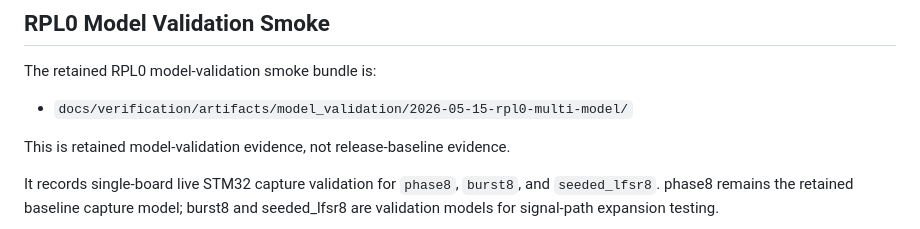
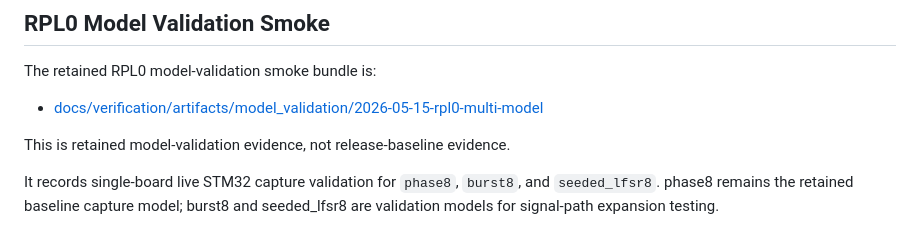
Before and after one commit to delk73/precision-signal, a Markdown page: docs/verification/artifact_sets.md, the part around the change. Rendered like a GitHub page.

Commit message:
update RPL0 model-validation smoke bundle reference to summary documentation

```diff
--- a/docs/verification/artifact_sets.md
+++ b/docs/verification/artifact_sets.md
@@ -61,7 +61,7 @@ core arithmetic contract.
 
 The retained RPL0 model-validation smoke bundle is:
 
-- `docs/verification/artifacts/model_validation/2026-05-15-rpl0-multi-model/`
+- [docs/verification/artifacts/model_validation/2026-05-15-rpl0-multi-model](artifacts/model_validation/2026-05-15-rpl0-multi-model/summary.md)
 
 This is retained model-validation evidence, not release-baseline evidence.
 
```
